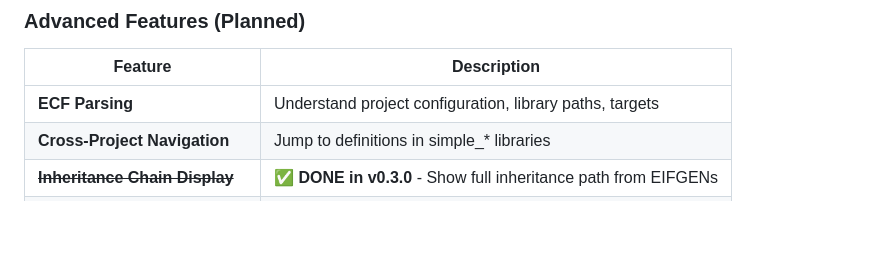
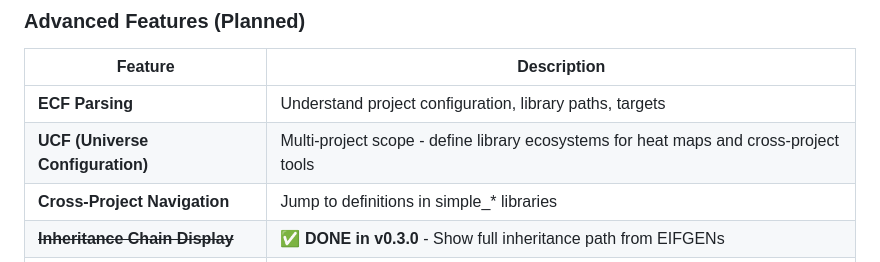
Before and after one commit to simple-eiffel/simple_lsp, a Markdown page: README.md, the part around the change. Rendered like a GitHub page; blank space fills up the shorter version.

Commit message:
Add UCF (Universe Configuration) to roadmap
Multi-project scope for heat maps and cross-project tools

🤖 Generated with [Claude Code](https://claude.com/claude-code)

Co-Authored-By: Claude Opus 4.5 <noreply@anthropic.com>

```diff
--- a/README.md
+++ b/README.md
@@ -272,6 +272,7 @@ simple_lsp is under active development. Here's what's planned:
 | Feature | Description |
 |---------|-------------|
 | **ECF Parsing** | Understand project configuration, library paths, targets |
+| **UCF (Universe Configuration)** | Multi-project scope - define library ecosystems for heat maps and cross-project tools |
 | **Cross-Project Navigation** | Jump to definitions in simple_* libraries |
 | ~~**Inheritance Chain Display**~~ | ✅ **DONE in v0.3.0** - Show full inheritance path from EIFGENs |
 | **Contract Visualization** | Display require/ensure/invariant in hover with inheritance |
```
